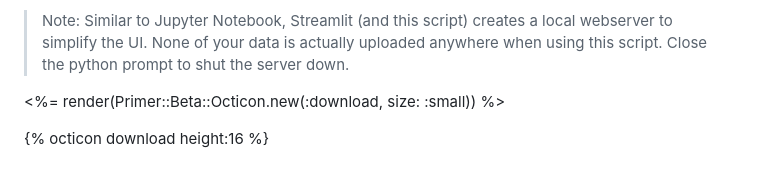
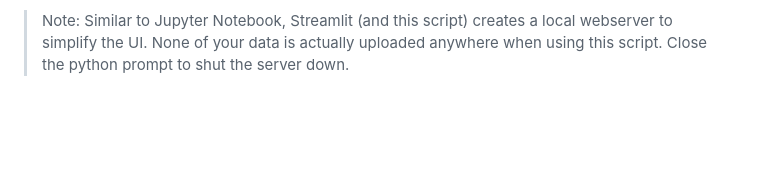
Before and after one commit to brucejwardlow/buffsaf-demo, a Markdown page: README.md, the part around the change. GitHub-like rendering; blank space fills up the shorter version.

```diff
--- a/README.md
+++ b/README.md
@@ -87,9 +87,3 @@ To run this version:
 9. See [additional documentation]() for instructions on how to use the program.
 
 >Note: Similar to Jupyter Notebook, Streamlit (and this script) creates a local webserver to simplify the UI. None of your data is actually uploaded anywhere when using this script. Close the python prompt to shut the server down.
-
-<DownloadIcon size={16} />
-
-<%= render(Primer::Beta::Octicon.new(:download, size: :small)) %>
-
-{% octicon download height:16 %}
```
